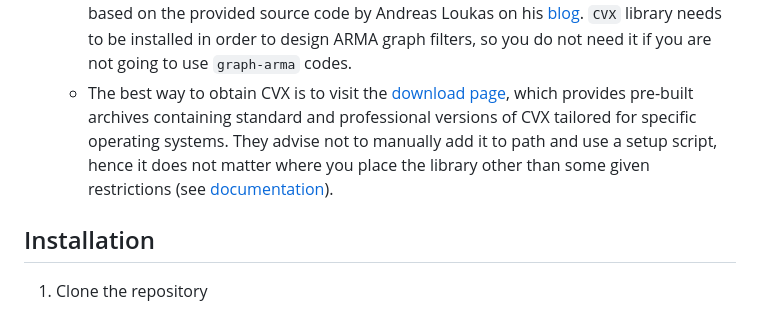
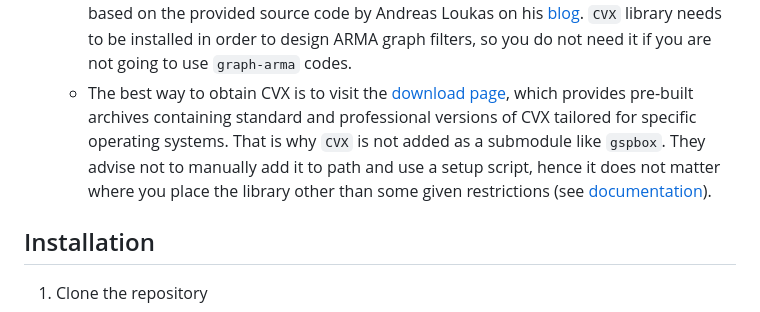
Before and after one commit to koc-lab/jfrt-optimal, a Markdown page: README.md, the part around the change. Rendered like a GitHub page.

Commit message:
chore: update `README.md`
Add explanation why `CVX` library is not added as a submodule like `gspbox`.

```diff
--- a/README.md
+++ b/README.md
@@ -20,7 +20,7 @@ After the feedback of the reviewers, the _Wiener Filtering in Joint Time-Vertex
 
 2. `CVX`, which is a _MATLAB Software for Disciplined Convex Programming_: see [GitHub](https://github.com/cvxr/CVX) and [documentation](http://cvxr.com/cvx/) pages.
     - The `CVX` library is needed by the `graph-arma` component of the codebase, which is an implementation of the _Autoregressive Moving Average Graph Filtering_ paper (published in: IEEE _Transactions on Signal Processing_ Volume: 65, Issue: 2, 15 January 2017), and it is based on the provided source code by Andreas Loukas on his [blog](https://andreasloukas.blog/code/). `CVX` library needs to be installed in order to design ARMA graph filters, so you do not need it if you are not going to use `graph-arma` codes.
-    - The best way to obtain CVX is to visit the [download page](http://cvxr.com/cvx/download/), which provides pre-built archives containing standard and professional versions of CVX tailored for specific operating systems. They advise not to manually add it to path and use a setup script, hence it does not matter where you place the library other than some given restrictions (see [documentation](http://web.cvxr.com/cvx/doc/install.html)).
+    - The best way to obtain CVX is to visit the [download page](http://cvxr.com/cvx/download/), which provides pre-built archives containing standard and professional versions of CVX tailored for specific operating systems. That is why `CVX` is not added as a submodule like `gspbox`. They advise not to manually add it to path and use a setup script, hence it does not matter where you place the library other than some given restrictions (see [documentation](http://web.cvxr.com/cvx/doc/install.html)).
 
 ## Installation
 
```
